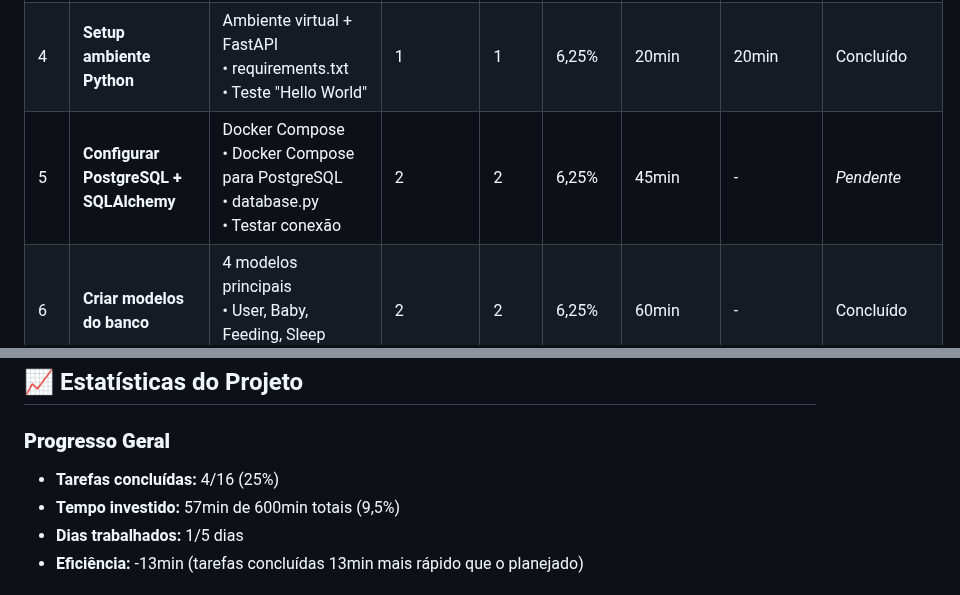
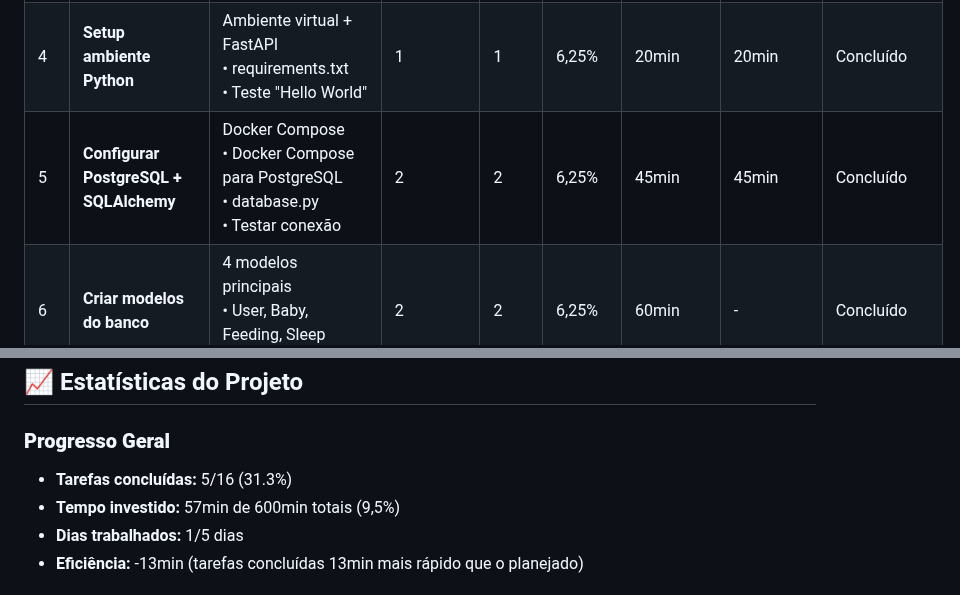
Before and after one commit to raavier/baby-tracker-app, a Markdown page: docs/baby_tracker_progress_table.md, 2 parts joined by grey strips. Drawn GitHub-style.

Commit message:
adjust plan

```diff
--- a/docs/baby_tracker_progress_table.md
+++ b/docs/baby_tracker_progress_table.md
@@ -15,7 +15,7 @@
 | 2 | **Criar estrutura de pastas** | Seguir documento de arquitetura<br/>• Todos os diretórios<br/>• Arquivos README.md | 1 | 1 | 6,25% | 40min | 35min | ✅ **Concluído:** Estrutura criada sem problemas |
 | 3 | **Setup ambiente Flutter** | flutter create + Clean Architecture<br/>• Reestruturar pastas<br/>• pubspec.yaml | 1 | 1 | 6,25% | 30min | 30min | Concluído |
 | 4 | **Setup ambiente Python** | Ambiente virtual + FastAPI<br/>• requirements.txt<br/>• Teste "Hello World" | 1 | 1 | 6,25% | 20min | 20min | Concluído |
-| 5 | **Configurar PostgreSQL + SQLAlchemy** | Docker Compose<br/>• Docker Compose para PostgreSQL<br/>• database.py<br/>• Testar conexão | 2 | 2 | 6,25% | 45min | - | *Pendente* |
+| 5 | **Configurar PostgreSQL + SQLAlchemy** | Docker Compose<br/>• Docker Compose para PostgreSQL<br/>• database.py<br/>• Testar conexão | 2 | 2 | 6,25% | 45min | 45min | Concluído |
 | 6 | **Criar modelos do banco** | 4 modelos principais<br/>• User, Baby, Feeding, Sleep<br/>• Relacionamentos | 2 | 2 | 6,25% | 60min | - | Concluído|
 | 7 | **Configurar Alembic** | Sistema de migrations<br/>• Primeira migration<br/>• Executar no banco | 2 | - | 6,25% | 15min | - | *Pendente* |
 | 8 | **Sistema de autenticação JWT** | Sistema completo<br/>• security.py<br/>• schemas/user.py<br/>• auth.py (register/login) | 3 | - | 6,25% | 40min | - | *Pendente* |
@@ -33,7 +33,7 @@
 ## 📈 Estatísticas do Projeto
 
 ### **Progresso Geral**
-- **Tarefas concluídas:** 4/16 (25%)
+- **Tarefas concluídas:** 5/16 (31.3%)
 - **Tempo investido:** 57min de 600min totais (9,5%)
 - **Dias trabalhados:** 1/5 dias
 - **Eficiência:** -13min (tarefas concluídas 13min mais rápido que o planejado)
```
